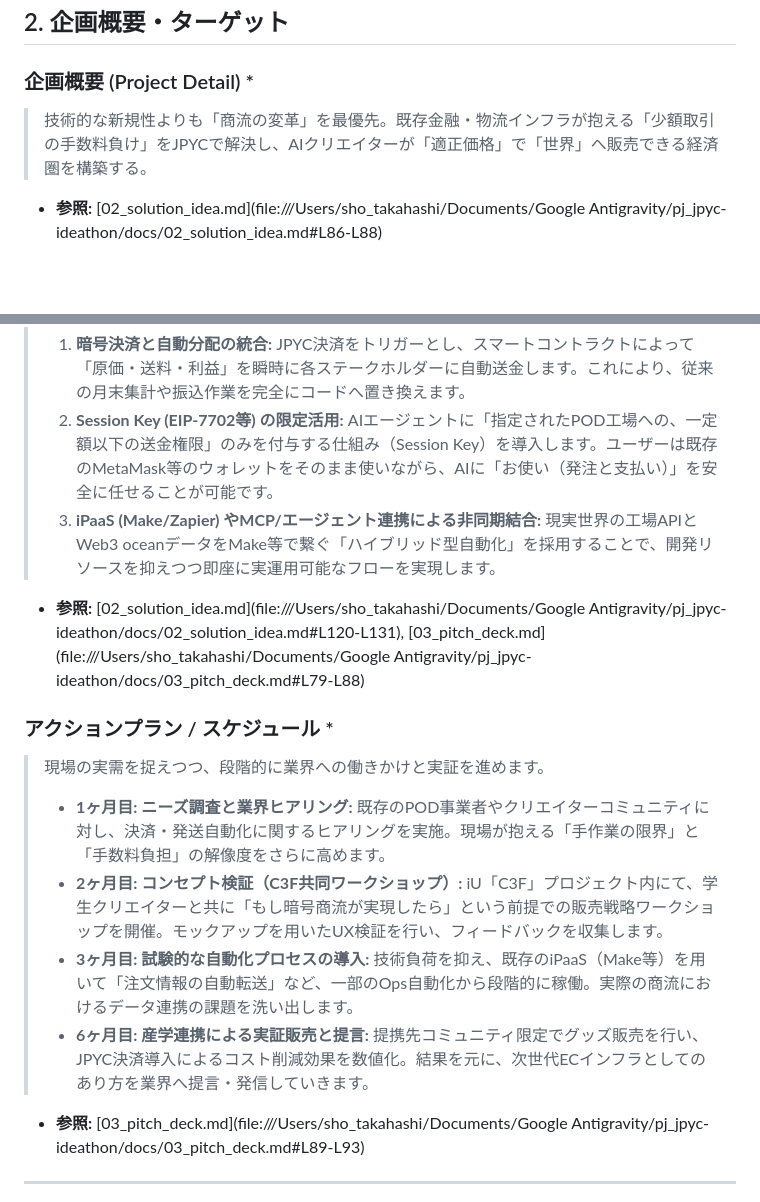
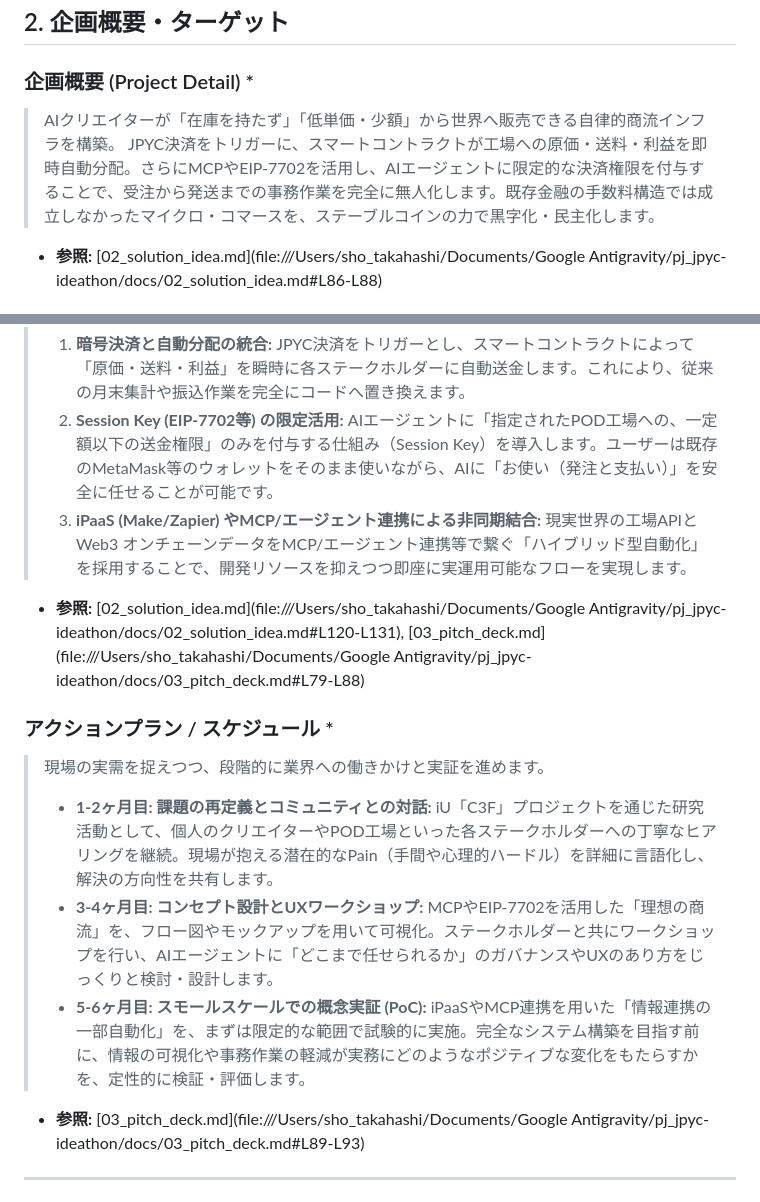
Before and after one commit to Showying/pj_jpyc-ideathon, a Markdown page: docs/05_submission_draft.md, 2 parts joined by grey strips. Drawn GitHub-style; blank space fills up the shorter version.

```diff
--- a/docs/05_submission_draft.md
+++ b/docs/05_submission_draft.md
@@ -52,7 +52,8 @@
 ## 2. 企画概要・ターゲット
 
 ### 企画概要 (Project Detail) *
-> 技術的な新規性よりも「商流の変革」を最優先。既存金融・物流インフラが抱える「少額取引の手数料負け」をJPYCで解決し、AIクリエイターが「適正価格」で「世界」へ販売できる経済圏を構築する。
+> AIクリエイターが「在庫を持たず」「低単価・少額」から世界へ販売できる自律的商流インフラを構築。
+> JPYC決済をトリガーに、スマートコントラクトが工場への原価・送料・利益を即時自動分配。さらにMCPやEIP-7702を活用し、AIエージェントに限定的な決済権限を付与することで、受注から発送までの事務作業を完全に無人化します。既存金融の手数料構造では成立しなかったマイクロ・コマースを、ステーブルコインの力で黒字化・民主化します。
 
 - **参照:** [02_solution_idea.md](file:///Users/sho_takahashi/Documents/Google Antigravity/pj_jpyc-ideathon/docs/02_solution_idea.md#L86-L88)
 
@@ -92,16 +93,18 @@
 > 本プロジェクトは、技術的特異性よりも「既存インフラの賢い統合」に主眼を置いています。
 > 1. **暗号決済と自動分配の統合:** JPYC決済をトリガーとし、スマートコントラクトによって「原価・送料・利益」を瞬時に各ステークホルダーに自動送金します。これにより、従来の月末集計や振込作業を完全にコードへ置き換えます。
 > 2. **Session Key (EIP-7702等) の限定活用:** AIエージェントに「指定されたPOD工場への、一定額以下の送金権限」のみを付与する仕組み（Session Key）を導入します。ユーザーは既存のMetaMask等のウォレットをそのまま使いながら、AIに「お使い（発注と支払い）」を安全に任せることが可能です。
-> 3. **iPaaS (Make/Zapier) やMCP/エージェント連携による非同期結合:** 現実世界の工場APIとWeb3 oceanデータをMake等で繋ぐ「ハイブリッド型自動化」を採用することで、開発リソースを抑えつつ即座に実運用可能なフローを実現します。
+> 3. **iPaaS (Make/Zapier) やMCP/エージェント連携による非同期結合:** 現実世界の工場APIとWeb3 オンチェーンデータをMCP/エージェント連携等で繋ぐ「ハイブリッド型自動化」を採用することで、開発リソースを抑えつつ即座に実運用可能なフローを実現します。
 
 - **参照:** [02_solution_idea.md](file:///Users/sho_takahashi/Documents/Google Antigravity/pj_jpyc-ideathon/docs/02_solution_idea.md#L120-L131), [03_pitch_deck.md](file:///Users/sho_takahashi/Documents/Google Antigravity/pj_jpyc-ideathon/docs/03_pitch_deck.md#L79-L88)
 
 ### アクションプラン / スケジュール *
 > 現場の実需を捉えつつ、段階的に業界への働きかけと実証を進めます。
-> - **1ヶ月目: ニーズ調査と業界ヒアリング:** 既存のPOD事業者やクリエイターコミュニティに対し、決済・発送自動化に関するヒアリングを実施。現場が抱える「手作業の限界」と「手数料負担」の解像度をさらに高めます。
-> - **2ヶ月目: コンセプト検証（C3F共同ワークショップ）:** iU「C3F」プロジェクト内にて、学生クリエイターと共に「もし暗号商流が実現したら」という前提での販売戦略ワークショップを開催。モックアップを用いたUX検証を行い、フィードバックを収集します。
-> - **3ヶ月目: 試験的な自動化プロセスの導入:** 技術負荷を抑え、既存のiPaaS（Make等）を用いて「注文情報の自動転送」など、一部のOps自動化から段階的に稼働。実際の商流におけるデータ連携の課題を洗い出します。
-> - **6ヶ月目: 産学連携による実証販売と提言:** 提携先コミュニティ限定でグッズ販売を行い、JPYC決済導入によるコスト削減効果を数値化。結果を元に、次世代ECインフラとしてのあり方を業界へ提言・発信していきます。
+> - **1-2ヶ月目: 課題の再定義とコミュニティとの対話:**
+>   iU「C3F」プロジェクトを通じた研究活動として、個人のクリエイターやPOD工場といった各ステークホルダーへの丁寧なヒアリングを継続。現場が抱える潜在的なPain（手間や心理的ハードル）を詳細に言語化し、解決の方向性を共有します。
+> - **3-4ヶ月目: コンセプト設計とUXワークショップ:**
+>   MCPやEIP-7702を活用した「理想の商流」を、フロー図やモックアップを用いて可視化。ステークホルダーと共にワークショップを行い、AIエージェントに「どこまで任せられるか」のガバナンスやUXのあり方をじっくりと検討・設計します。
+> - **5-6ヶ月目: スモールスケールでの概念実証 (PoC):**
+>   iPaaSやMCP連携を用いた「情報連携の一部自動化」を、まずは限定的な範囲で試験的に実施。完全なシステム構築を目指す前に、情報の可視化や事務作業の軽減が実務にどのようなポジティブな変化をもたらすかを、定性的に検証・評価します。
 
 - **参照:** [03_pitch_deck.md](file:///Users/sho_takahashi/Documents/Google Antigravity/pj_jpyc-ideathon/docs/03_pitch_deck.md#L89-L93)
 
```
Also changed, not shown: docs/06_demo_manual.md (added, +66 -0 lines).
